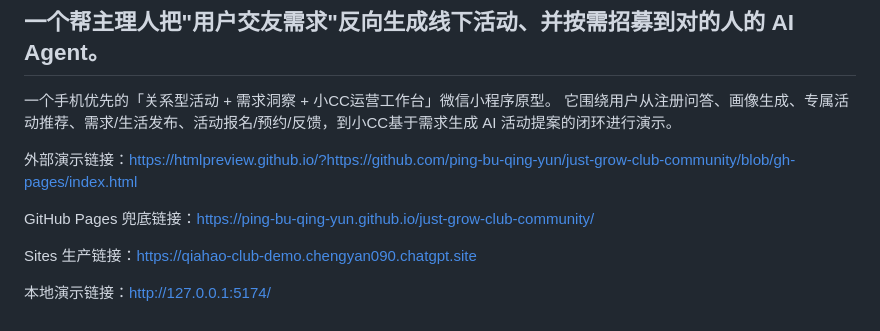
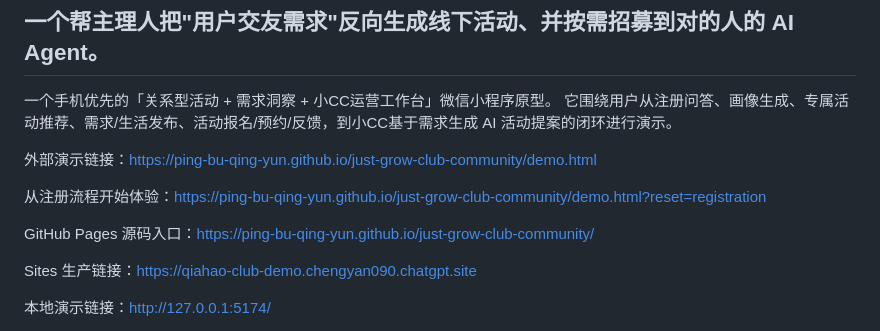
Before and after one commit to ping-bu-qing-yun/just-grow-club-community, a Markdown page: README.md, the part around the change. Drawn GitHub-style.

Commit message:
Document stable external demo link

```diff
--- a/README.md
+++ b/README.md
@@ -5,9 +5,11 @@
 一个手机优先的「关系型活动 + 需求洞察 + 小CC运营工作台」微信小程序原型。
 它围绕用户从注册问答、画像生成、专属活动推荐、需求/生活发布、活动报名/预约/反馈，到小CC基于需求生成 AI 活动提案的闭环进行演示。
 
-外部演示链接：[https://htmlpreview.github.io/?https://github.com/ping-bu-qing-yun/just-grow-club-community/blob/gh-pages/index.html](https://htmlpreview.github.io/?https://github.com/ping-bu-qing-yun/just-grow-club-community/blob/gh-pages/index.html)
+外部演示链接：[https://ping-bu-qing-yun.github.io/just-grow-club-community/demo.html](https://ping-bu-qing-yun.github.io/just-grow-club-community/demo.html)
 
-GitHub Pages 兜底链接：[https://ping-bu-qing-yun.github.io/just-grow-club-community/](https://ping-bu-qing-yun.github.io/just-grow-club-community/)
+从注册流程开始体验：[https://ping-bu-qing-yun.github.io/just-grow-club-community/demo.html?reset=registration](https://ping-bu-qing-yun.github.io/just-grow-club-community/demo.html?reset=registration)
+
+GitHub Pages 源码入口：[https://ping-bu-qing-yun.github.io/just-grow-club-community/](https://ping-bu-qing-yun.github.io/just-grow-club-community/)
 
 Sites 生产链接：[https://qiahao-club-demo.chengyan090.chatgpt.site](https://qiahao-club-demo.chengyan090.chatgpt.site)
 
```
Also changed, not shown: PRD.md (+4 -2 lines).
